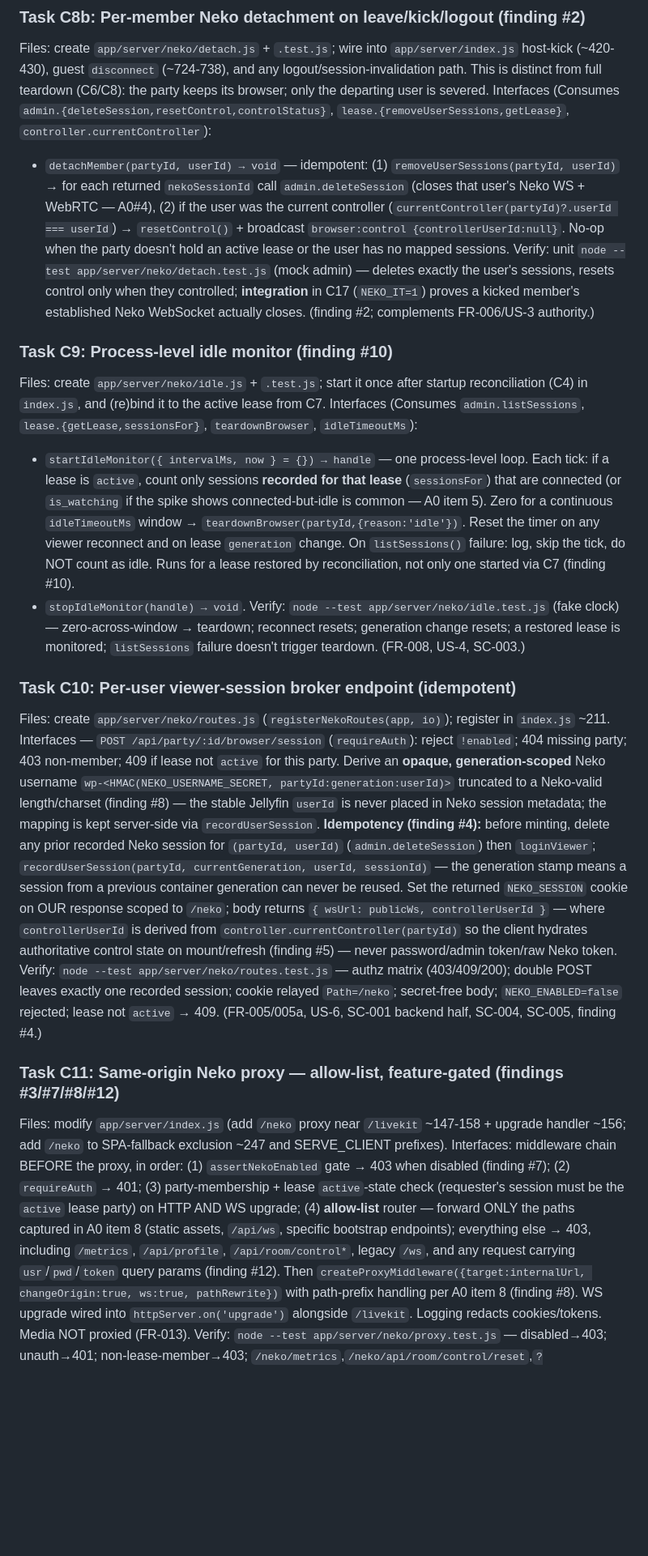
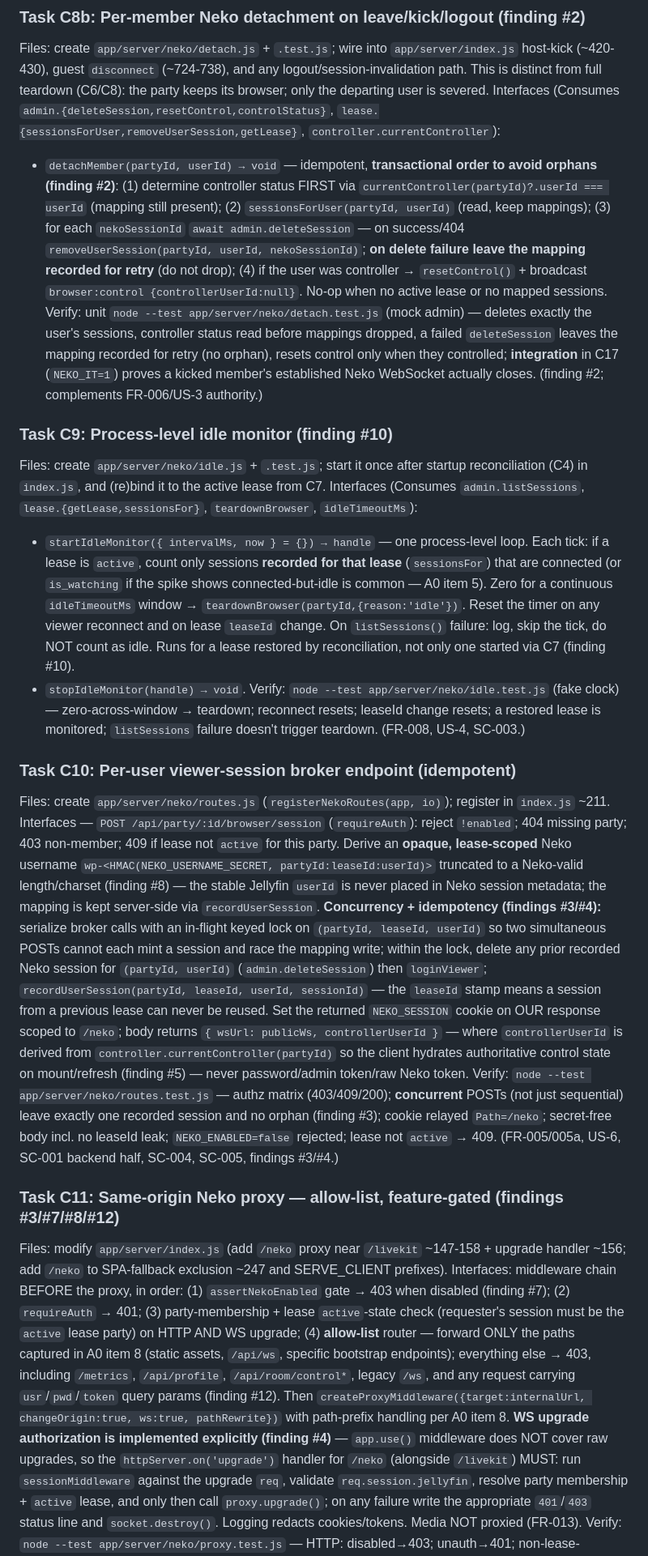
Before and after one commit to Prince2412k2/watch-party, a Markdown page: docs/plans/2026-07-20-neko-collab-browser.md, the part around one of its changes. Shown at 81% size. Drawn GitHub-style; blank space fills up the shorter version.

```diff
--- a/docs/plans/2026-07-20-neko-collab-browser.md
+++ b/docs/plans/2026-07-20-neko-collab-browser.md
@@ -304,17 +321,21 @@ host-kick (~420-430), guest `disconnect` (~724-738), and any logout/session-inva
 path. This is distinct from full teardown (C6/C8): the party keeps its browser; only the
 departing user is severed.
 Interfaces (Consumes `admin.{deleteSession,resetControl,controlStatus}`,
-`lease.{removeUserSessions,getLease}`, `controller.currentController`):
-  - `detachMember(partyId, userId) → void` — idempotent: (1) `removeUserSessions(partyId,
-    userId)` → for each returned `nekoSessionId` call `admin.deleteSession` (closes that
-    user's Neko WS + WebRTC — A0#4), (2) if the user was the current controller
-    (`currentController(partyId)?.userId === userId`) → `resetControl()` + broadcast
-    `browser:control {controllerUserId:null}`. No-op when the party doesn't hold an
-    active lease or the user has no mapped sessions.
+`lease.{sessionsForUser,removeUserSession,getLease}`, `controller.currentController`):
+  - `detachMember(partyId, userId) → void` — idempotent, **transactional order to avoid
+    orphans (finding #2)**: (1) determine controller status FIRST via
+    `currentController(partyId)?.userId === userId` (mapping still present); (2)
+    `sessionsForUser(partyId, userId)` (read, keep mappings); (3) for each `nekoSessionId`
+    `await admin.deleteSession` — on success/404 `removeUserSession(partyId, userId,
+    nekoSessionId)`; **on delete failure leave the mapping recorded for retry** (do not
+    drop); (4) if the user was controller → `resetControl()` + broadcast `browser:control
+    {controllerUserId:null}`. No-op when no active lease or no mapped sessions.
 Verify: unit `node --test app/server/neko/detach.test.js` (mock admin) — deletes exactly
-the user's sessions, resets control only when they controlled; **integration** in C17
-(`NEKO_IT=1`) proves a kicked member's established Neko WebSocket actually closes.
-(finding #2; complements FR-006/US-3 authority.)
+the user's sessions, controller status read before mappings dropped, a failed
+`deleteSession` leaves the mapping recorded for retry (no orphan), resets control only
+when they controlled; **integration** in C17 (`NEKO_IT=1`) proves a kicked member's
+established Neko WebSocket actually closes. (finding #2; complements FR-006/US-3
+authority.)
 
 ### Task C9: Process-level idle monitor (finding #10)
 Files: create `app/server/neko/idle.js` + `.test.js`; start it once after startup
@@ -326,12 +347,12 @@ Interfaces (Consumes `admin.listSessions`, `lease.{getLease,sessionsFor}`,
     (`sessionsFor`) that are connected (or `is_watching` if the spike shows
     connected-but-idle is common — A0 item 5). Zero for a continuous `idleTimeoutMs`
     window → `teardownBrowser(partyId,{reason:'idle'})`. Reset the timer on any viewer
-    reconnect and on lease `generation` change. On `listSessions()` failure: log, skip
+    reconnect and on lease `leaseId` change. On `listSessions()` failure: log, skip
     the tick, do NOT count as idle. Runs for a lease restored by reconciliation, not only
     one started via C7 (finding #10).
   - `stopIdleMonitor(handle) → void`.
 Verify: `node --test app/server/neko/idle.test.js` (fake clock) — zero-across-window →
-teardown; reconnect resets; generation change resets; a restored lease is monitored;
+teardown; reconnect resets; leaseId change resets; a restored lease is monitored;
 `listSessions` failure doesn't trigger teardown. (FR-008, US-4, SC-003.)
 
 ### Task C10: Per-user viewer-session broker endpoint (idempotent)
@@ -339,22 +360,24 @@ Files: create `app/server/neko/routes.js` (`registerNekoRoutes(app, io)`); regis
 `index.js` ~211.
 Interfaces — `POST /api/party/:id/browser/session` (`requireAuth`): reject `!enabled`;
 404 missing party; 403 non-member; 409 if lease not `active` for this party. Derive an
-**opaque, generation-scoped** Neko username `wp-<HMAC(NEKO_USERNAME_SECRET,
-partyId:generation:userId)>` truncated to a Neko-valid length/charset (finding #8) — the
+**opaque, lease-scoped** Neko username `wp-<HMAC(NEKO_USERNAME_SECRET,
+partyId:leaseId:userId)>` truncated to a Neko-valid length/charset (finding #8) — the
 stable Jellyfin `userId` is never placed in Neko session metadata; the mapping is kept
-server-side via `recordUserSession`. **Idempotency (finding #4):** before minting, delete
-any prior recorded Neko session for `(partyId, userId)` (`admin.deleteSession`) then
-`loginViewer`; `recordUserSession(partyId, currentGeneration, userId, sessionId)` — the
-generation stamp means a session from a previous container generation can never be
-reused. Set the
+server-side via `recordUserSession`. **Concurrency + idempotency (findings #3/#4):**
+serialize broker calls with an in-flight keyed lock on `(partyId, leaseId, userId)` so two
+simultaneous POSTs cannot each mint a session and race the mapping write; within the lock,
+delete any prior recorded Neko session for `(partyId, userId)` (`admin.deleteSession`)
+then `loginViewer`; `recordUserSession(partyId, leaseId, userId, sessionId)` — the
+`leaseId` stamp means a session from a previous lease can never be reused. Set the
 returned `NEKO_SESSION` cookie on OUR response scoped to `/neko`; body returns
 `{ wsUrl: publicWs, controllerUserId }` — where `controllerUserId` is derived from
 `controller.currentController(partyId)` so the client hydrates authoritative control
 state on mount/refresh (finding #5) — never password/admin token/raw Neko token.
-Verify: `node --test app/server/neko/routes.test.js` — authz matrix (403/409/200); double
-POST leaves exactly one recorded session; cookie relayed `Path=/neko`; secret-free body;
+Verify: `node --test app/server/neko/routes.test.js` — authz matrix (403/409/200);
+**concurrent** POSTs (not just sequential) leave exactly one recorded session and no
+orphan (finding #3); cookie relayed `Path=/neko`; secret-free body incl. no leaseId leak;
 `NEKO_ENABLED=false` rejected; lease not `active` → 409. (FR-005/005a, US-6, SC-001
-backend half, SC-004, SC-005, finding #4.)
+backend half, SC-004, SC-005, findings #3/#4.)
 
 ### Task C11: Same-origin Neko proxy — allow-list, feature-gated (findings #3/#7/#8/#12)
 Files: modify `app/server/index.js` (add `/neko` proxy near `/livekit` ~147-158 + upgrade
@@ -367,8 +390,12 @@ WS upgrade; (4) **allow-list** router — forward ONLY the paths captured in A0
 including `/metrics`, `/api/profile`, `/api/room/control*`, legacy `/ws`, and any request
 carrying `usr`/`pwd`/`token` query params (finding #12). Then
 `createProxyMiddleware({target:internalUrl, changeOrigin:true, ws:true, pathRewrite})`
-with path-prefix handling per A0 item 8 (finding #8). WS upgrade wired into
-`httpServer.on('upgrade')` alongside `/livekit`. Logging redacts cookies/tokens. Media
-NOT proxied (FR-013).
-Verify: `node --test app/server/neko/proxy.test.js` — disabled→403; unauth→401;
+with path-prefix handling per A0 item 8. **WS upgrade authorization is implemented
+explicitly (finding #4)** — `app.use()` middleware does NOT cover raw upgrades, so the
+`httpServer.on('upgrade')` handler for `/neko` (alongside `/livekit`) MUST: run
+`sessionMiddleware` against the upgrade `req`, validate `req.session.jellyfin`, resolve
+party membership + `active` lease, and only then call `proxy.upgrade()`; on any failure
+write the appropriate `401`/`403` status line and `socket.destroy()`. Logging redacts
+cookies/tokens. Media NOT proxied (FR-013).
+Verify: `node --test app/server/neko/proxy.test.js` — HTTP: disabled→403; unauth→401;
 non-lease-member→403; `/neko/metrics`,`/neko/api/room/control/reset`,`?token=x`,legacy
```
Also changed, not shown: other parts of docs/plans/2026-07-20-neko-collab-browser.md (+62 -34 lines).
